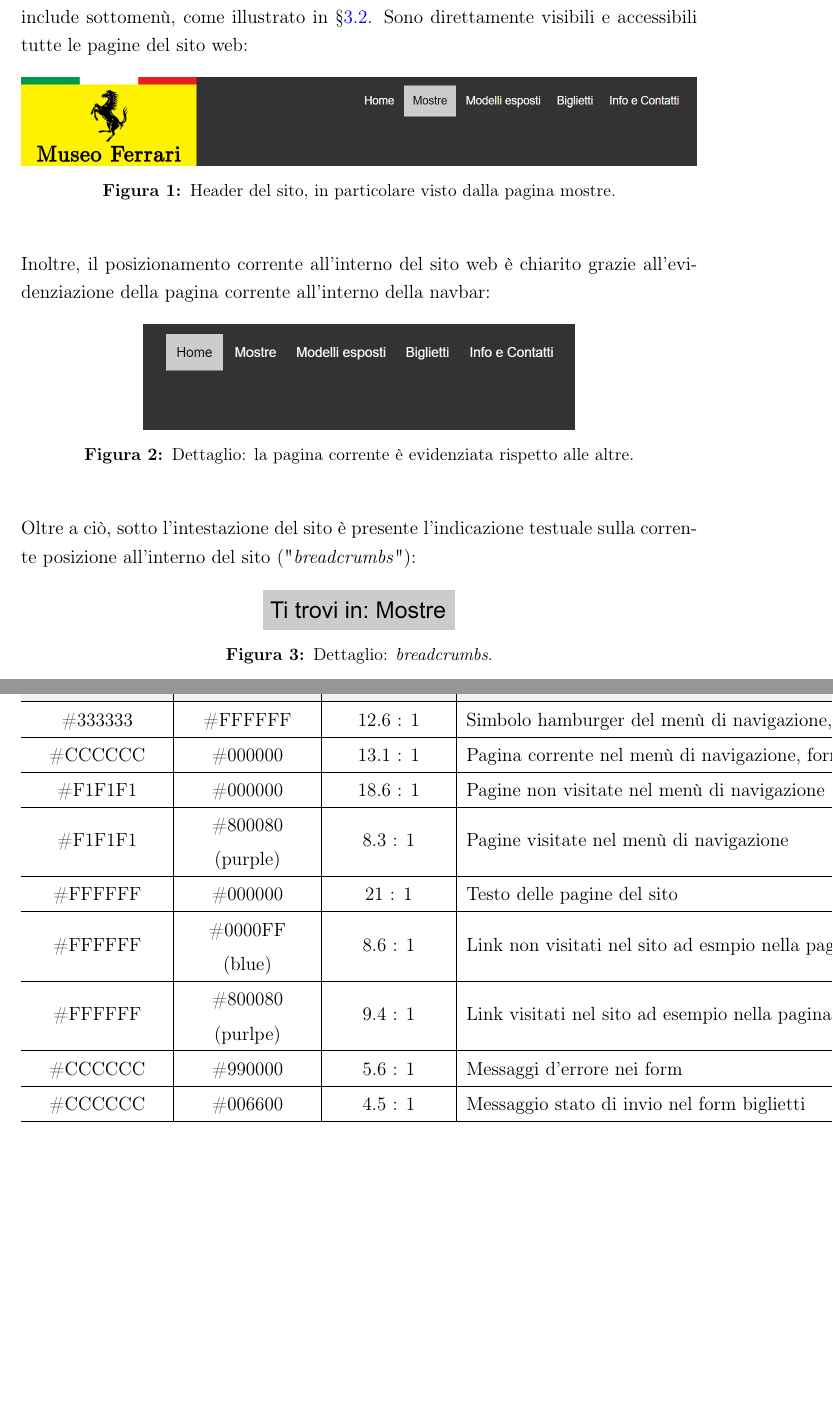
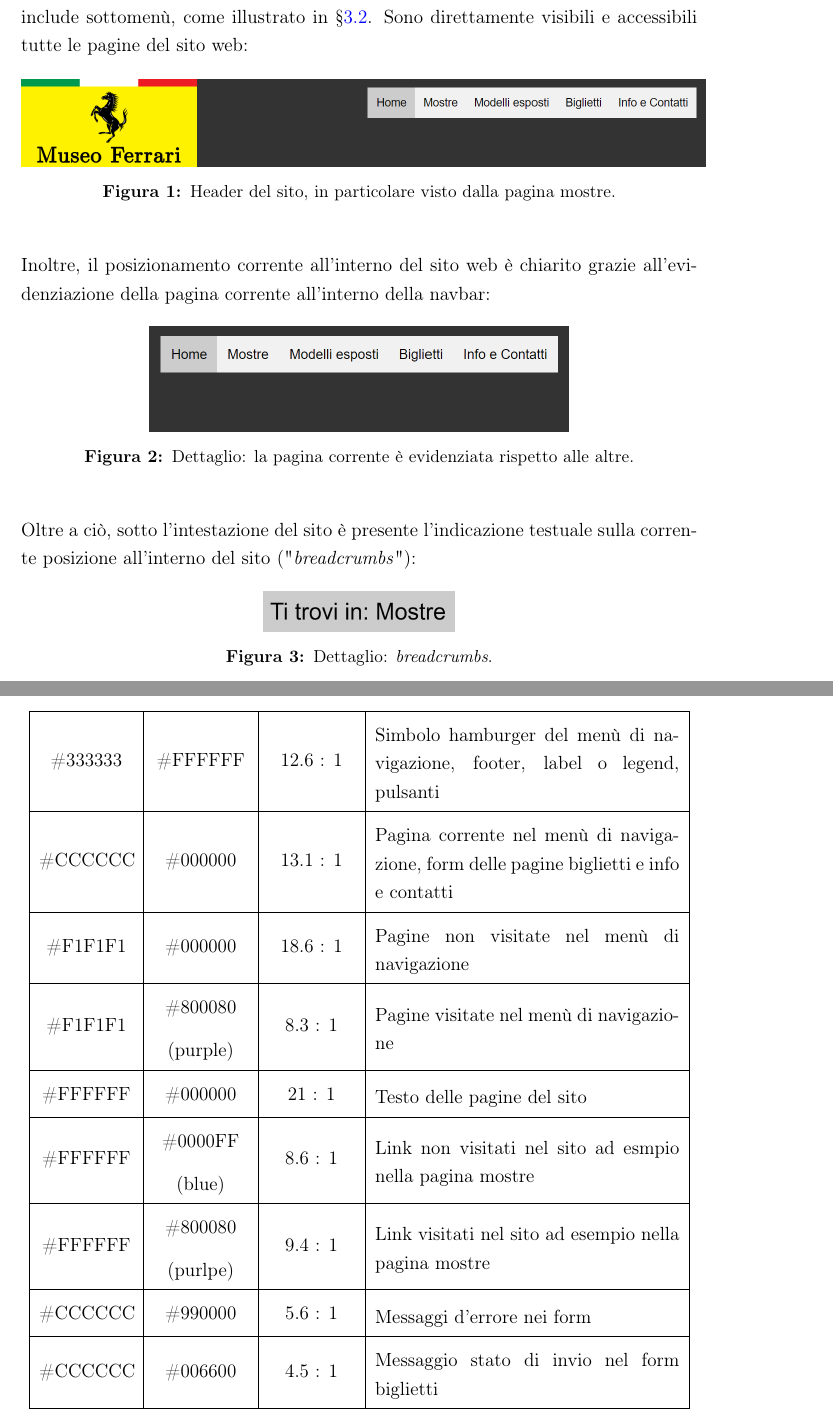
Before and after one commit to matteomarchiori/TecWeb-MuseoFerrari, a LaTeX document (mamarchi/Relazione TecWeb/Relazione.tex, which reads mamarchi/Relazione TecWeb/Chapters/Accessibilita.tex): two parts of pages 8 and 13 of 14 before the commit and two parts of pages 8 and 12 of 15 after it, joined at a grey line, cut so that both start at the same text, the shorter picture padded with empty space. The pictures show the PDF file mamarchi/Relazione TecWeb/Relazione.pdf that the author committed with the source.

Commit message:
Fix tabella e sostituzione immagini

```diff
--- a/mamarchi/Relazione TecWeb/Chapters/Accessibilita.tex
+++ b/mamarchi/Relazione TecWeb/Chapters/Accessibilita.tex
@@ -102,21 +102,32 @@ Riportiamo di seguito i test effettuati sulla home page del sito per quanto rigu
 \subsubsection{Contrasto colori}
 La seguente tabella espone i risultati ottenuti con lo strumento \textit{Colour Contrast Analyser} relativi ad ogni abbinamento tra colore di sfondo e colore del testo presente nel sito. Tutte le coppie di colori scelti rispettano i criteri 1.4.3 Contrast (Minimum), 1.4.6 Contrast (Enhanced) e 1.4.11 Non-text Contrast, presenti nelle linee guida WCAG 2.1.
 
+\newcolumntype{C}[1]{>{\centering\arraybackslash}p{#1}}
+
 {\renewcommand{\arraystretch}{1.5}%
-\begin{table}[]
-	\begin{tabular}{c|c|c|l}
+	\begin{longtable}[c]{|C{.14\textwidth}|C{.14\textwidth}|C{.13\textwidth}|m{.45\textwidth}|}
 		\hline
 		\rowcolor[HTML]{F1F1F1}
-		Colore di sfondo & Colore del testo                                             & Contrast ratio & \multicolumn{1}{c}{\cellcolor[HTML]{F1F1F1}Utilizzo nel sito}                          \\ \hline
-		\#333333         & \#FFFFFF                                                     & 12.6 : 1       & Simbolo hamburger del menù di navigazione, footer, label o legend, pulsanti            \\ \hline
-		\#CCCCCC         & \#000000                                                     & 13.1 : 1       & Pagina corrente nel menù di navigazione, form delle pagine biglietti e info e contatti \\ \hline
-		\#F1F1F1         & \#000000                                                     & 18.6 : 1       & Pagine non visitate nel menù di navigazione                                            \\ \hline
-		\#F1F1F1         & \begin{tabular}[c]{@{}c@{}}\#800080 \\ (purple)\end{tabular} & 8.3 : 1        & Pagine visitate nel menù di navigazione                                                \\ \hline
-		\#FFFFFF         & \#000000                                                     & 21 : 1         & Testo delle pagine del sito                                                            \\ \hline
-		\#FFFFFF         & \begin{tabular}[c]{@{}c@{}}\#0000FF \\ (blue)\end{tabular}   & 8.6 : 1        & Link non visitati nel sito ad esmpio nella pagina mostre                               \\ \hline
-		\#FFFFFF         & \begin{tabular}[c]{@{}c@{}}\#800080 \\ (purlpe)\end{tabular} & 9.4 : 1        & Link visitati nel sito ad esempio nella pagina mostre                               \\ \hline
-		\#CCCCCC         & \#990000                                                     & 5.6 : 1         & Messaggi d'errore nei form                                                            \\ \hline
-		\#CCCCCC         & \#006600                                                     & 4.5 : 1         & Messaggio stato di invio nel form biglietti                                                            \\ \hline
-	\end{tabular}
-\end{table}
+		\textbf{Colore di sfondo} & \textbf{Colore del testo} & \textbf{Contrast ratio} & \multicolumn{1}{c}{\cellcolor[HTML]{F1F1F1}\textbf{Utilizzo nel sito}}\\
+		\endfirsthead
+		\hline
+		\#333333& \#FFFFFF & 12.6 : 1 & Simbolo hamburger del menù di navigazione, footer, label o legend, pulsanti\\
+		\hline
+		\#CCCCCC & \#000000 & 13.1 : 1 & Pagina corrente nel menù di navigazione, form delle pagine biglietti e info e contatti \\
+		\hline
+		\#F1F1F1 & \#000000 & 18.6 : 1 & Pagine non visitate nel menù di navigazione\\
+		\hline
+		\#F1F1F1 & \begin{tabular}[c]{@{}c@{}}\#800080 \\ (purple)\end{tabular} & 8.3 : 1  & Pagine visitate nel menù di navigazione\\
+		\hline
+		\#FFFFFF & \#000000  & 21 : 1 & Testo delle pagine del sito\\
+		\hline
+		\#FFFFFF & \begin{tabular}[c]{@{}c@{}}\#0000FF \\ (blue)\end{tabular} & 8.6 : 1 & Link non visitati nel sito ad esmpio nella pagina mostre\\
+		\hline
+		\#FFFFFF & \begin{tabular}[c]{@{}c@{}}\#800080 \\ (purlpe)\end{tabular} & 9.4 : 1 & Link visitati nel sito ad esempio nella pagina mostre\\
+		\hline
+		\#CCCCCC & \#990000 & 5.6 : 1 & Messaggi d'errore nei form\\
+		\hline
+		\#CCCCCC & \#006600  & 4.5 : 1  & Messaggio stato di invio nel form biglietti\\
+		\hline
+	\end{longtable}
 }
```
Also changed, not shown: mamarchi/Relazione TecWeb/Images/headerSito.png, mamarchi/Relazione TecWeb/Images/selezionePaginaCorrente.png, mamarchi/Relazione TecWeb/Relazione.pdf, mamarchi/Relazione TecWeb/Chapters/Accessibilita.tex (12 more changed lines).
